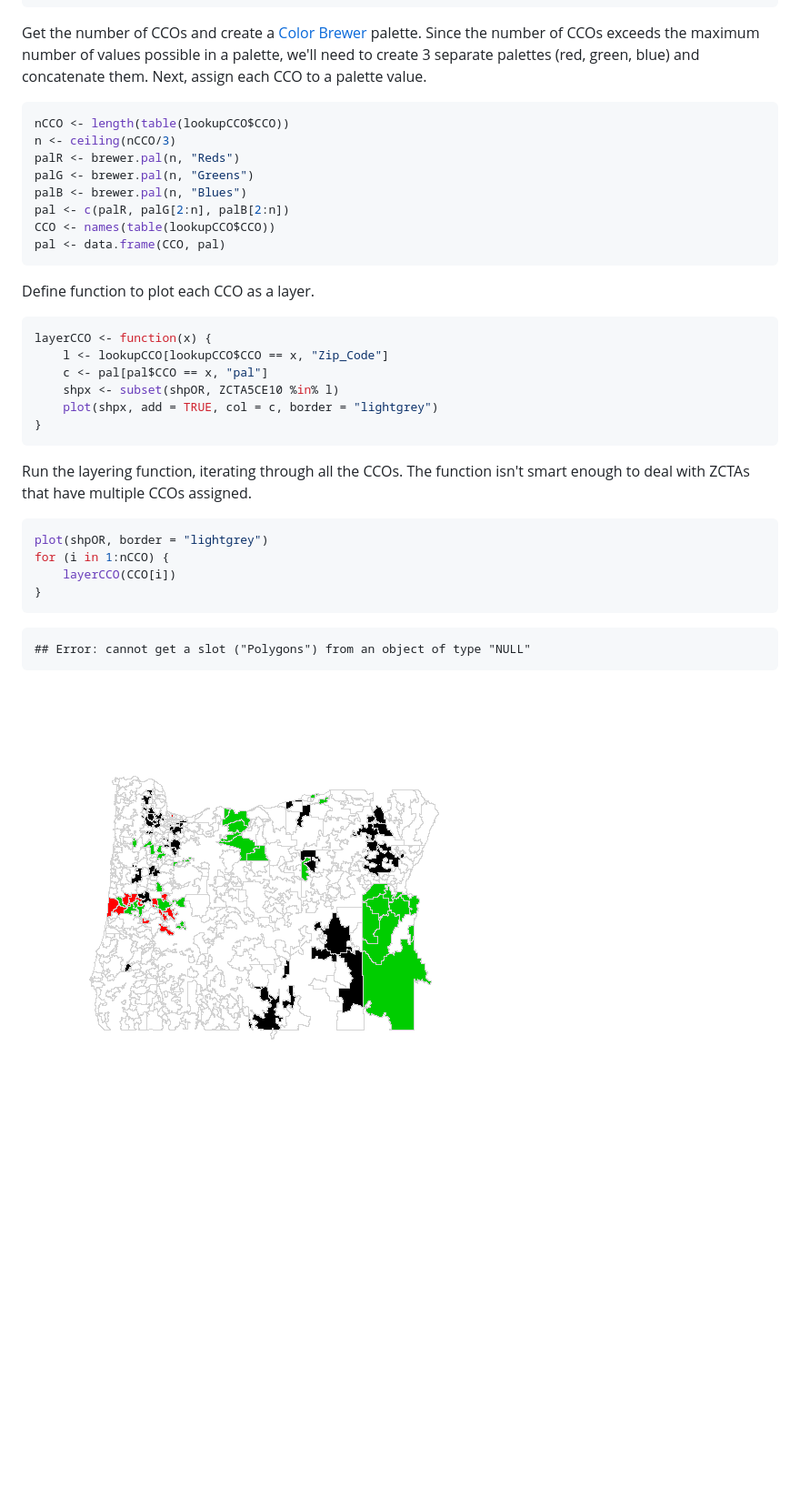
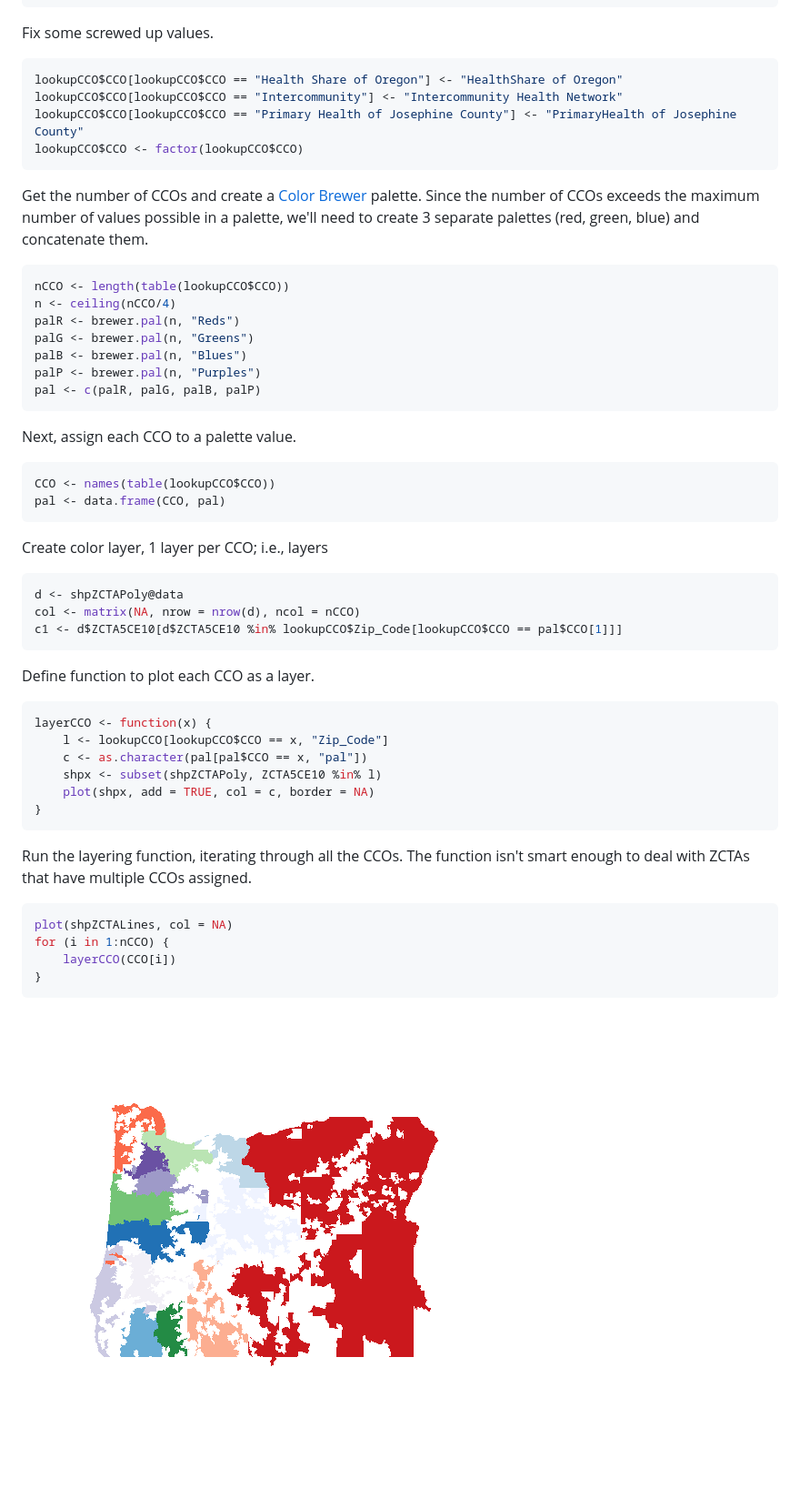
Before and after one commit to benjamin-chan/Mapping, a Markdown page: UsingMaptools.md, the part around the change printed below. Shown: that part at 91% size. Rendered like a GitHub page; pictures changed too: figure/MapOregonCCO.png; blank space fills up the shorter version.

````diff
--- a/UsingMaptools.md
+++ b/UsingMaptools.md
@@ -289,17 +321,43 @@ head(lookupCCO)
 ```
 
 
-Get the number of CCOs and create a [Color Brewer](http://colorbrewer2.org/) palette. Since the number of CCOs exceeds the maximum number of values possible in a palette, we'll need to create 3 separate palettes (red, green, blue) and concatenate them. Next, assign each CCO to a palette value.
+Fix some screwed up values.
+
+```r
+lookupCCO$CCO[lookupCCO$CCO == "Health Share of Oregon"] <- "HealthShare of Oregon"
+lookupCCO$CCO[lookupCCO$CCO == "Intercommunity"] <- "Intercommunity Health Network"
+lookupCCO$CCO[lookupCCO$CCO == "Primary Health of Josephine County"] <- "PrimaryHealth of Josephine County"
+lookupCCO$CCO <- factor(lookupCCO$CCO)
+```
+
+
+Get the number of CCOs and create a [Color Brewer](http://colorbrewer2.org/) palette. Since the number of CCOs exceeds the maximum number of values possible in a palette, we'll need to create 3 separate palettes (red, green, blue) and concatenate them.
 
 ```r
 nCCO <- length(table(lookupCCO$CCO))
-n <- ceiling(nCCO/3)
+n <- ceiling(nCCO/4)
 palR <- brewer.pal(n, "Reds")
 palG <- brewer.pal(n, "Greens")
 palB <- brewer.pal(n, "Blues")
-pal <- c(palR, palG[2:n], palB[2:n])
+palP <- brewer.pal(n, "Purples")
+pal <- c(palR, palG, palB, palP)
+```
+
+
+Next, assign each CCO to a palette value.
+
+```r
 CCO <- names(table(lookupCCO$CCO))
 pal <- data.frame(CCO, pal)
+```
+
+
+Create color layer, 1 layer per CCO; i.e.,  layers
+
+```r
+d <- shpZCTAPoly@data
+col <- matrix(NA, nrow = nrow(d), ncol = nCCO)
+c1 <- d$ZCTA5CE10[d$ZCTA5CE10 %in% lookupCCO$Zip_Code[lookupCCO$CCO == pal$CCO[1]]]
 ```
 
 
@@ -308,9 +366,9 @@ Define function to plot each CCO as a layer.
 ```r
 layerCCO <- function(x) {
     l <- lookupCCO[lookupCCO$CCO == x, "Zip_Code"]
-    c <- pal[pal$CCO == x, "pal"]
-    shpx <- subset(shpOR, ZCTA5CE10 %in% l)
-    plot(shpx, add = TRUE, col = c, border = "lightgrey")
+    c <- as.character(pal[pal$CCO == x, "pal"])
+    shpx <- subset(shpZCTAPoly, ZCTA5CE10 %in% l)
+    plot(shpx, add = TRUE, col = c, border = NA)
 }
 ```
 
@@ -318,14 +376,10 @@ layerCCO <- function(x) {
 Run the layering function, iterating through all the CCOs. The function isn't smart enough to deal with ZCTAs that have multiple CCOs assigned.
 
 ```r
-plot(shpOR, border = "lightgrey")
+plot(shpZCTALines, col = NA)
 for (i in 1:nCCO) {
     layerCCO(CCO[i])
 }
 ```
 
-```
-## Error: cannot get a slot ("Polygons") from an object of type "NULL"
-```
-
 ![plot of chunk MapOregonCCO](figure/MapOregonCCO.png)
````
Also changed, not shown: other parts of UsingMaptools.md (+107 -75 lines), figure/MapOR.png, figure/MapORByPopSize.png (deleted), figure/unnamed-chunk-1.png (deleted), 3 other files.
